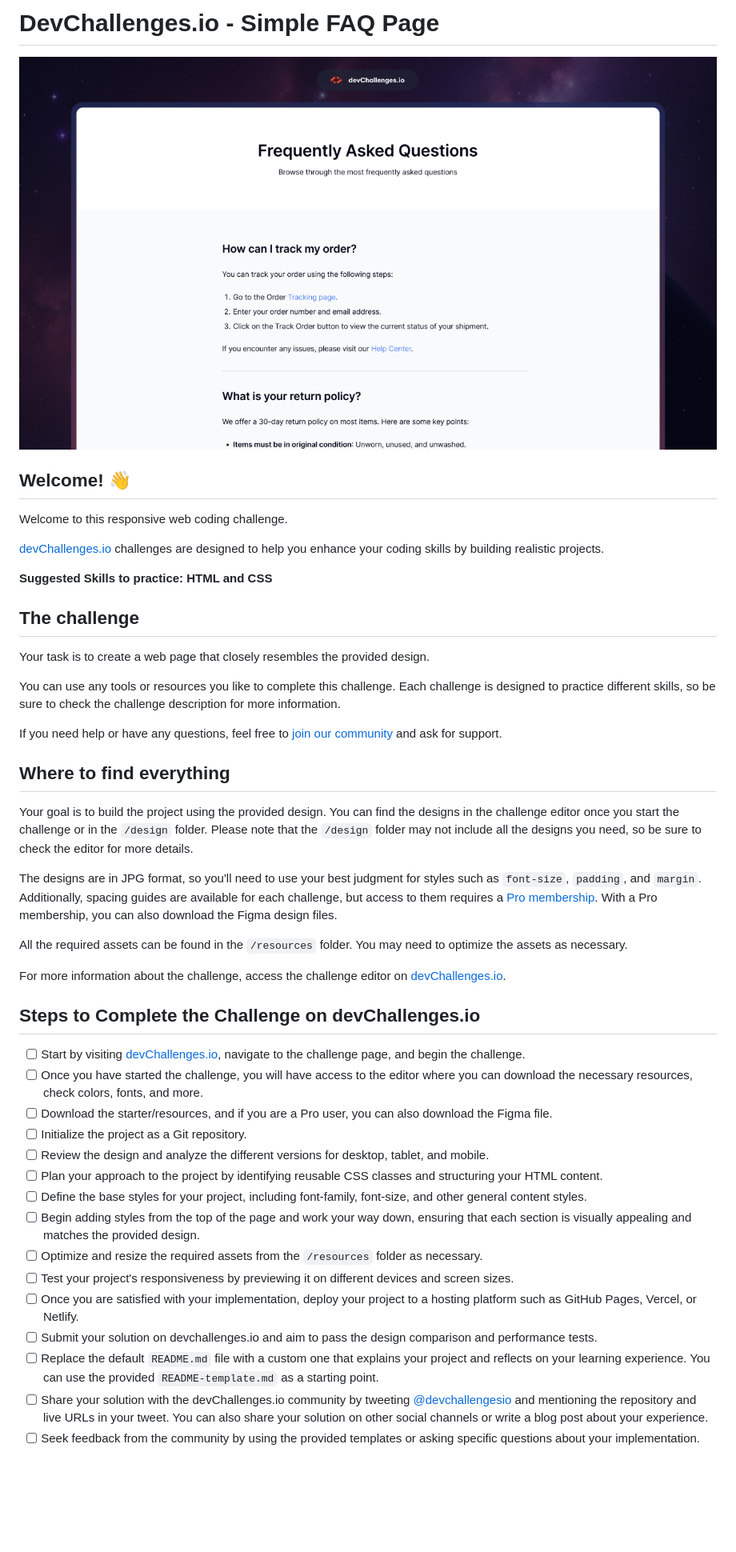
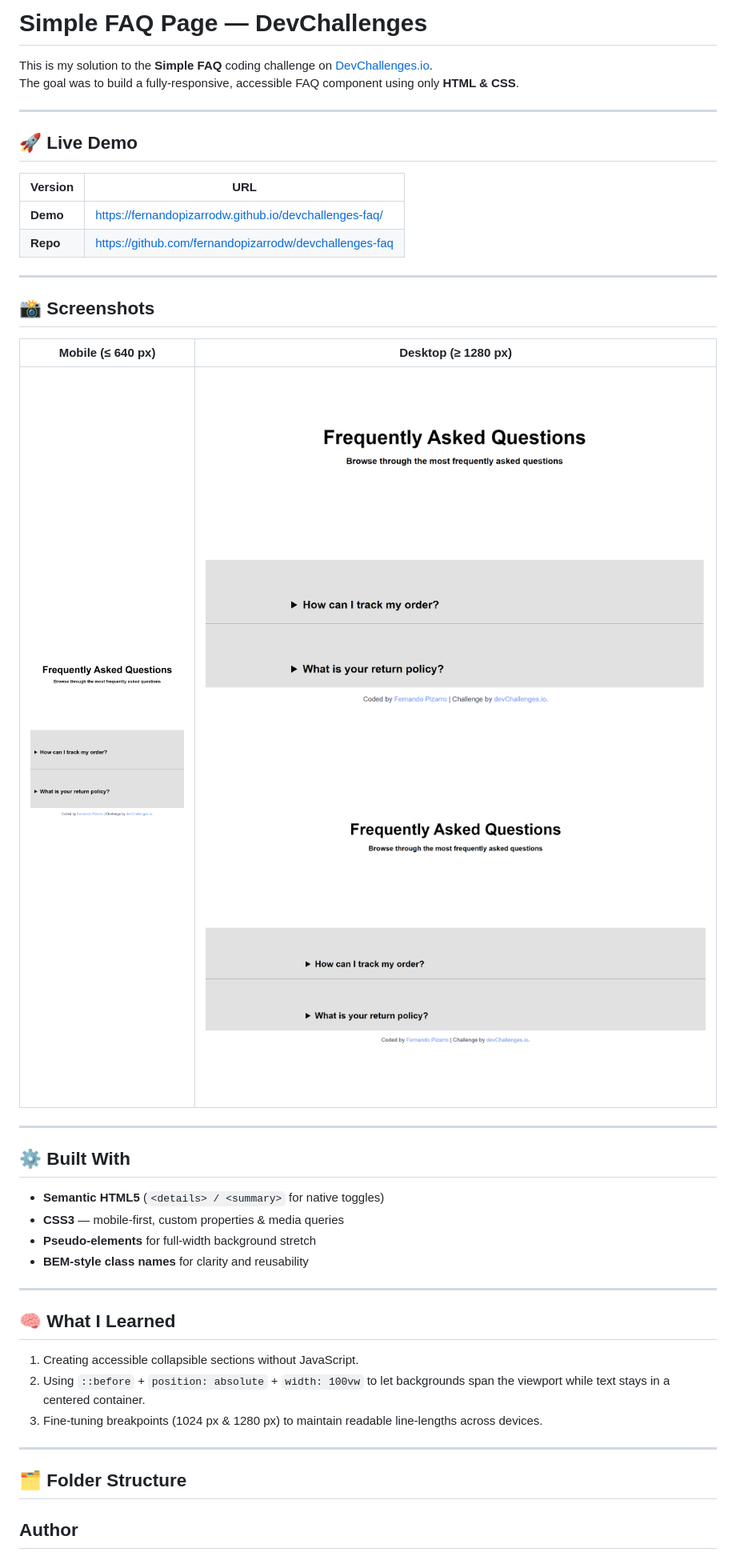
Before and after one commit to fernandopizarrodw/devchallenges-faq, a Markdown page: README.md, the part around the change printed below. Shown: that part at 80% size. GitHub-like rendering; pictures changed too: screeshot-desktop.png (added), screeshot-mobile.png (added), screeshot-tablet.png (added); blank space fills up the shorter version.

Commit message:
docs: add custom README and screenshots

```diff
--- a/README.md
+++ b/README.md
@@ -1,48 +1,45 @@
-# DevChallenges.io - Simple FAQ Page
+# Simple FAQ Page ― DevChallenges
 
-![Thumbnail for the Simple FAQ Page coding challenge](./thumbnail.jpg)
+This is my solution to the **Simple FAQ** coding challenge on [DevChallenges.io](https://devchallenges.io/).
+The goal was to build a fully-responsive, accessible FAQ component using only **HTML & CSS**.
 
-## Welcome! 👋
+---
 
-Welcome to this responsive web coding challenge.
+## 🚀 Live Demo
 
-[devChallenges.io](https://devchallenges.io/) challenges are designed to help you enhance your coding skills by building realistic projects.
+| Version | URL |
+|---------|-----|
+| **Demo** | https://fernandopizarrodw.github.io/devchallenges-faq/ |
+| **Repo** | https://github.com/fernandopizarrodw/devchallenges-faq |
 
-**Suggested Skills to practice: HTML and CSS**
+---
 
-## The challenge
+## 📸 Screenshots
 
-Your task is to create a web page that closely resembles the provided design.
+| Mobile (≤ 640 px) | Desktop (≥ 1280 px) |
+|-------------------|---------------------|
+| ![Mobile](screeshot-mobile.png) | ![tablet](screeshot-tablet.png) ![Desktop](screeshot-desktop.png) |
 
-You can use any tools or resources you like to complete this challenge. Each challenge is designed to practice different skills, so be sure to check the challenge description for more information.
+---
 
-If you need help or have any questions, feel free to [join our community](https://github.com/orgs/devchallenges-io/discussions) and ask for support.
+## ⚙️ Built With
 
-## Where to find everything
+- **Semantic HTML5** (`<details> / <summary>` for native toggles)
+- **CSS3** ― mobile-first, custom properties & media queries
+- **Pseudo-elements** for full-width background stretch
+- **BEM-style class names** for clarity and reusability
 
-Your goal is to build the project using the provided design. You can find the designs in the challenge editor once you start the challenge or in the `/design` folder. Please note that the `/design` folder may not include all the designs you need, so be sure to check the editor for more details.
+---
 
-The designs are in JPG format, so you'll need to use your best judgment for styles such as `font-size`, `padding`, and `margin`. Additionally, spacing guides are available for each challenge, but access to them requires a [Pro membership](https://devchallenges.io/pro). With a Pro membership, you can also download the Figma design files.
+## 🧠 What I Learned
 
-All the required assets can be found in the `/resources` folder. You may need to optimize the assets as necessary.
+1. Creating accessible collapsible sections without JavaScript.
+2. Using `::before` + `position: absolute` + `width: 100vw` to let backgrounds span the viewport while text stays in a centered container.
+3. Fine-tuning breakpoints (1024 px & 1280 px) to maintain readable line-lengths across devices.
 
-For more information about the challenge, access the challenge editor on [devChallenges.io](https://devchallenges.io/challenges-dashboard).
+---
 
-## Steps to Complete the Challenge on devChallenges.io
+## 🗂️ Folder Structure
 
-- [ ] Start by visiting [devChallenges.io](https://devchallenges.io/), navigate to the challenge page, and begin the challenge.
-- [ ] Once you have started the challenge, you will have access to the editor where you can download the necessary resources, check colors, fonts, and more.
-- [ ] Download the starter/resources, and if you are a Pro user, you can also download the Figma file.
-- [ ] Initialize the project as a Git repository.
-- [ ] Review the design and analyze the different versions for desktop, tablet, and mobile.
-- [ ] Plan your approach to the project by identifying reusable CSS classes and structuring your HTML content.
-- [ ] Define the base styles for your project, including font-family, font-size, and other general content styles.
-- [ ] Begin adding styles from the top of the page and work your way down, ensuring that each section is visually appealing and matches the provided design.
-- [ ] Optimize and resize the required assets from the `/resources` folder as necessary.
-- [ ] Test your project's responsiveness by previewing it on different devices and screen sizes.
-- [ ] Once you are satisfied with your implementation, deploy your project to a hosting platform such as GitHub Pages, Vercel, or Netlify.
-- [ ] Submit your solution on devchallenges.io and aim to pass the design comparison and performance tests.
-- [ ] Replace the default `README.md` file with a custom one that explains your project and reflects on your learning experience. You can use the provided `README-template.md` as a starting point.
-- [ ] Share your solution with the devChallenges.io community by tweeting [@devchallengesio](https://twitter.com/devchallengesio) and mentioning the repository and live URLs in your tweet. You can also share your solution on other social channels or write a blog post about your experience.
-- [ ] Seek feedback from the community by using the provided templates or asking specific questions about your implementation.
+## Author
 
```
Also changed, not shown: other parts of README.md (+5 -48 lines).
